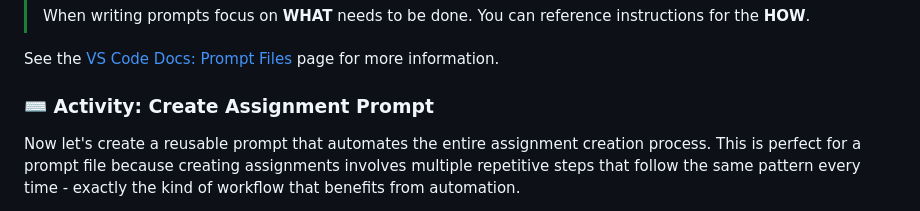
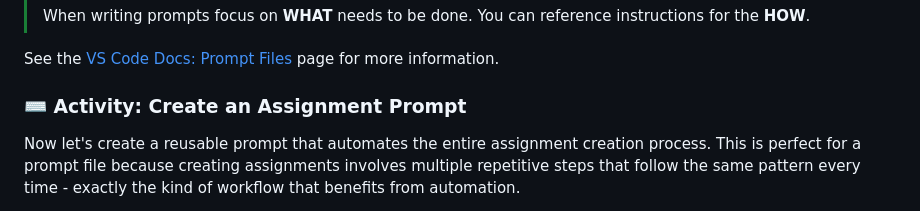
Before and after one commit to skills-dev/customize-your-github-copilot-experience, a Markdown page: .github/steps/3-step.md, the part around the change. GitHub-like rendering.

Commit message:
tweak activity title

```diff
--- a/.github/steps/3-step.md
+++ b/.github/steps/3-step.md
@@ -22,7 +22,7 @@ Visual Studio Code will look for `*.prompt.md` files in `.github/prompts/` direc
 
 See the [VS Code Docs: Prompt Files](https://code.visualstudio.com/docs/copilot/copilot-customization#_prompt-files-experimental) page for more information.
 
-### ⌨️ Activity: Create Assignment Prompt
+### ⌨️ Activity: Create an Assignment Prompt
 
 Now let's create a reusable prompt that automates the entire assignment creation process. This is perfect for a prompt file because creating assignments involves multiple repetitive steps that follow the same pattern every time - exactly the kind of workflow that benefits from automation.
 
```
